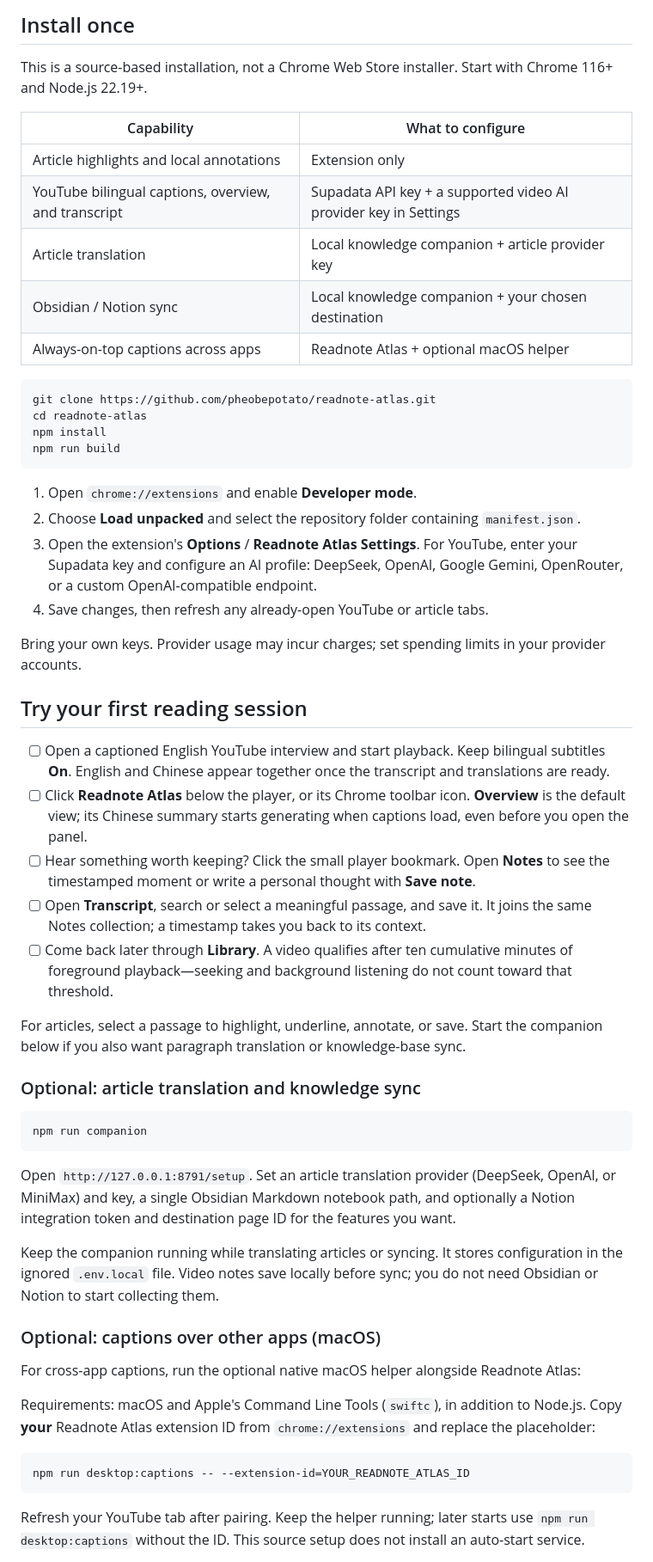
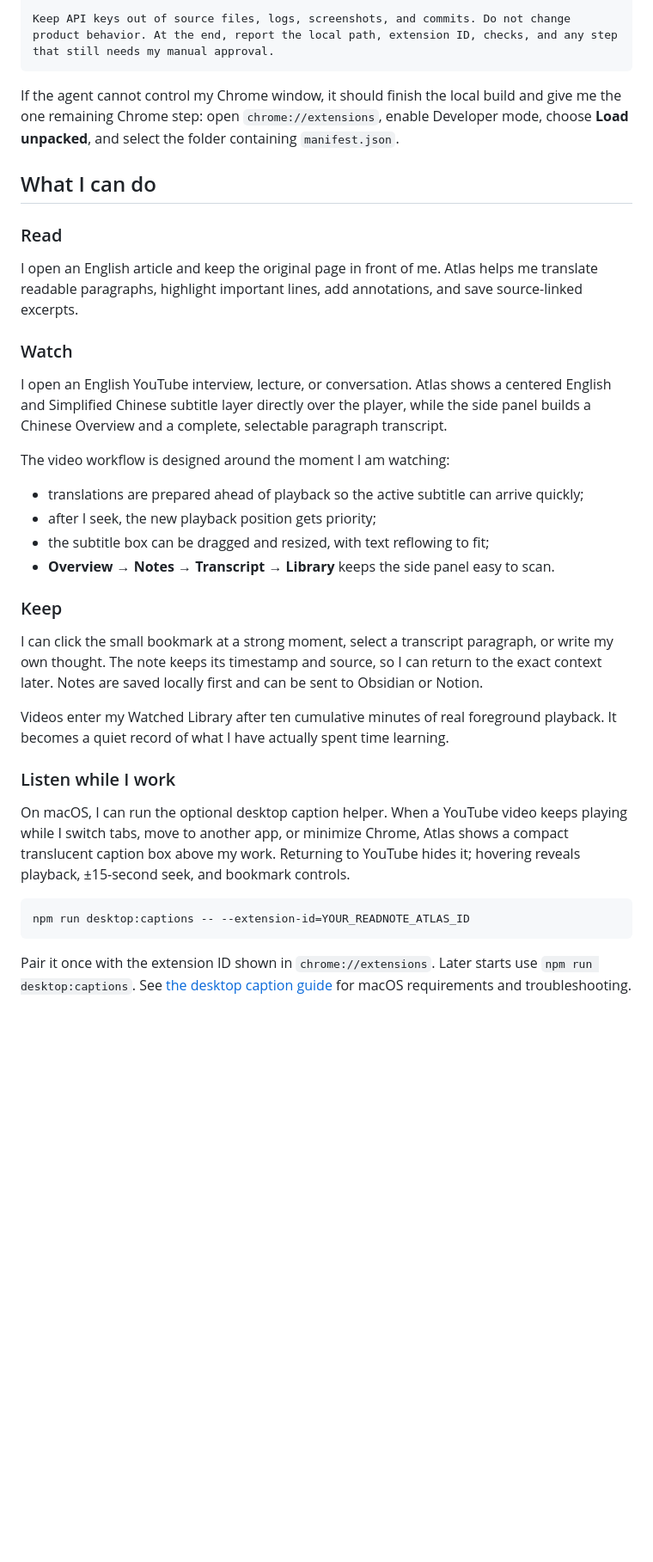
Before and after one commit to 899ms/readnote-atlas, a Markdown page: README.md, the part around one of its changes. Shown at 86% size. Drawn GitHub-style; blank space fills up the shorter version.

Commit message:
docs: simplify agent-first onboarding

````diff
--- a/README.md
+++ b/README.md
@@ -49,58 +29,38 @@ The source remains primary. A paragraph and a video timestamp are treated as the
-## Install once
-
-This is a source-based installation, not a Chrome Web Store installer. Start with Chrome 116+ and Node.js 22.19+.
-
-| Capability | What to configure |
-| --- | --- |
-| Article highlights and local annotations | Extension only |
-| YouTube bilingual captions, overview, and transcript | Supadata API key + a supported video AI provider key in Settings |
-| Article translation | Local knowledge companion + article provider key |
-| Obsidian / Notion sync | Local knowledge companion + your chosen destination |
-| Always-on-top captions across apps | Readnote Atlas + optional macOS helper |
-
-```bash
-git clone https://github.com/pheobepotato/readnote-atlas.git
-cd readnote-atlas
-npm install
-npm run build
+Keep API keys out of source files, logs, screenshots, and commits. Do not change product behavior. At the end, report the local path, extension ID, checks, and any step that still needs my manual approval.
 ```
 
-1. Open `chrome://extensions` and enable **Developer mode**.
-2. Choose **Load unpacked** and select the repository folder containing `manifest.json`.
-3. Open the extension's **Options** / **Readnote Atlas Settings**. For YouTube, enter your Supadata key and configure an AI profile: DeepSeek, OpenAI, Google Gemini, OpenRouter, or a custom OpenAI-compatible endpoint.
-4. Save changes, then refresh any already-open YouTube or article tabs.
+If the agent cannot control my Chrome window, it should finish the local build and give me the one remaining Chrome step: open `chrome://extensions`, enable Developer mode, choose **Load unpacked**, and select the folder containing `manifest.json`.
 
-Bring your own keys. Provider usage may incur charges; set spending limits in your provider accounts.
+## What I can do
 
-## Try your first reading session
+### Read
 
-- [ ] Open a captioned English YouTube interview and start playback. Keep bilingual subtitles **On**. English and Chinese appear together once the transcript and translations are ready.
-- [ ] Click **Readnote Atlas** below the player, or its Chrome toolbar icon. **Overview** is the default view; its Chinese summary starts generating when captions load, even before you open the panel.
-- [ ] Hear something worth keeping? Click the small player bookmark. Open **Notes** to see the timestamped moment or write a personal thought with **Save note**.
-- [ ] Open **Transcript**, search or select a meaningful passage, and save it. It joins the same Notes collection; a timestamp takes you back to its context.
-- [ ] Come back later through **Library**. A video qualifies after ten cumulative minutes of foreground playback—seeking and background listening do not count toward that threshold.
+I open an English article and keep the original page in front of me. Atlas helps me translate readable paragraphs, highlight important lines, add annotations, and save source-linked excerpts.
 
-For articles, select a passage to highlight, underline, annotate, or save. Start the companion below if you also want paragraph translation or knowledge-base sync.
+### Watch
 
-### Optional: article translation and knowledge sync
+I open an English YouTube interview, lecture, or conversation. Atlas shows a centered English and Simplified Chinese subtitle layer directly over the player, while the side panel builds a Chinese Overview and a complete, selectable paragraph transcript.
 
-```bash
-npm run companion
-```
+The video workflow is designed around the moment I am watching:
 
-Open `http://127.0.0.1:8791/setup`. Set an article translation provider (DeepSeek, OpenAI, or MiniMax) and key, a single Obsidian Markdown notebook path, and optionally a Notion integration token and destination page ID for the features you want.
+- translations are prepared ahead of playback so the active subtitle can arrive quickly;
+- after I seek, the new playback position gets priority;
+- the subtitle box can be dragged and resized, with text reflowing to fit;
+- **Overview → Notes → Transcript → Library** keeps the side panel easy to scan.
 
-Keep the companion running while translating articles or syncing. It stores configuration in the ignored `.env.local` file. Video notes save locally before sync; you do not need Obsidian or Notion to start collecting them.
+### Keep
 
-### Optional: captions over other apps (macOS)
+I can click the small bookmark at a strong moment, select a transcript paragraph, or write my own thought. The note keeps its timestamp and source, so I can return to the exact context later. Notes are saved locally first and can be sent to Obsidian or Notion.
 
-For cross-app captions, run the optional native macOS helper alongside Readnote Atlas:
+Videos enter my Watched Library after ten cumulative minutes of real foreground playback. It becomes a quiet record of what I have actually spent time learning.
 
-Requirements: macOS and Apple's Command Line Tools (`swiftc`), in addition to Node.js. Copy **your** Readnote Atlas extension ID from `chrome://extensions` and replace the placeholder:
+### Listen while I work
+
+On macOS, I can run the optional desktop caption helper. When a YouTube video keeps playing while I switch tabs, move to another app, or minimize Chrome, Atlas shows a compact translucent caption box above my work. Returning to YouTube hides it; hovering reveals playback, ±15-second seek, and bookmark controls.
 
 ```bash
 npm run desktop:captions -- --extension-id=YOUR_READNOTE_ATLAS_ID
 ```
 
-Refresh your YouTube tab after pairing. Keep the helper running; later starts use `npm run desktop:captions` without the ID. This source setup does not install an auto-start service.
+Pair it once with the extension ID shown in `chrome://extensions`. Later starts use `npm run desktop:captions`. See [the desktop caption guide](scripts/desktop-captions/README.md) for macOS requirements and troubleshooting.
 
````
Also changed, not shown: other parts of README.md (+53 -59 lines), README.zh-CN.md (+73 -97 lines).
